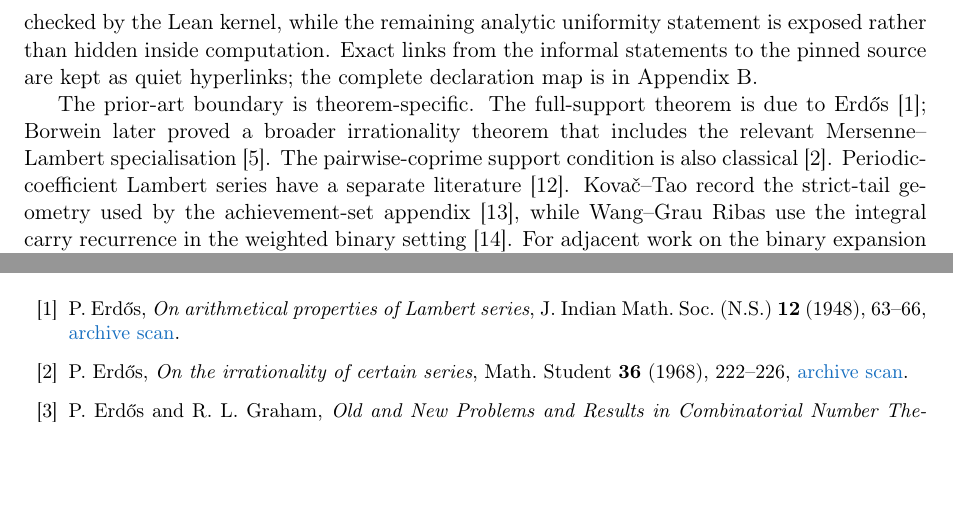
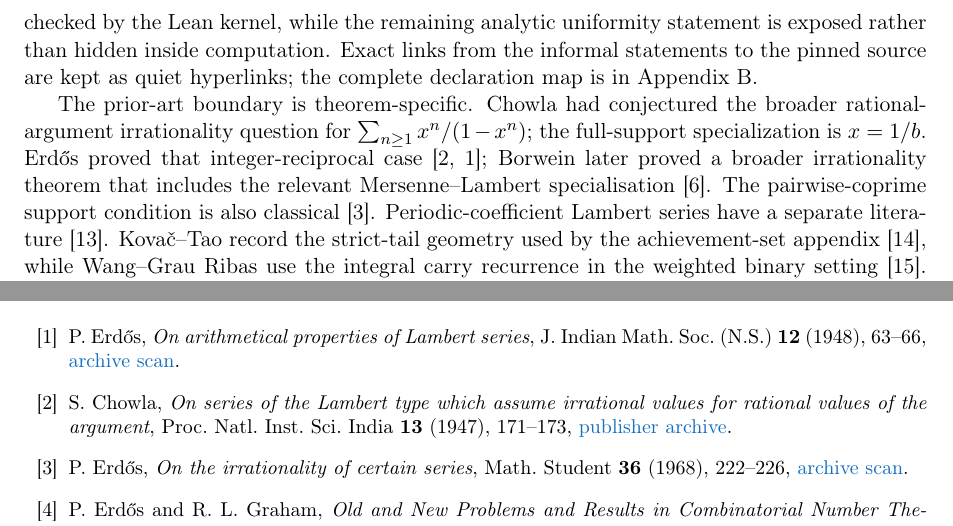
Before and after one commit to wcook04/plectis-lean-erdos249-257, a LaTeX paper (paper/erdos249-257-exposition.tex): two parts of pages 2 and 14 of 14 before the commit and two parts of pages 2 and 14 of 15 after it, joined at a grey line, cut so that both start at the same text, the shorter picture padded with empty space. Compiled offline with pdfLaTeX.

Commit message:
Credit Chowla's Lambert conjecture

```diff
--- a/paper/erdos249-257-exposition.tex
+++ b/paper/erdos249-257-exposition.tex
@@ -133,9 +133,12 @@ computation. Exact links from the informal statements to the pinned source are
 kept as quiet hyperlinks; the complete declaration map is in
 Appendix~\ref{app:index}.
 
-The prior-art boundary is theorem-specific. The full-support theorem is due to
-Erd\H{o}s~\cite{erdos1948}; Borwein later proved a broader irrationality theorem
-that includes the relevant Mersenne--Lambert specialisation~\cite{borwein1992}.
+The prior-art boundary is theorem-specific. Chowla had conjectured the broader
+rational-argument irrationality question for
+\(\sum_{n\ge1}x^n/(1-x^n)\); the full-support specialization is \(x=1/b\).
+Erd\H{o}s proved that integer-reciprocal case~\cite{chowla1947,erdos1948};
+Borwein later proved a broader irrationality theorem that includes the relevant
+Mersenne--Lambert specialisation~\cite{borwein1992}.
 The pairwise-coprime support condition is also classical~\cite{erdos1968}.
 Periodic-coefficient Lambert series have a separate literature~\cite{lucatachiya}.
 Kova\v{c}--Tao record the strict-tail geometry used by the achievement-set
@@ -1069,6 +1072,10 @@ greedy membership criterion & \lrefx{GreedyAchievementSet.lean}{738}{mem_mersenn
 \bibitem{erdos1948} P.~Erd\H{o}s, \emph{On arithmetical properties of Lambert series},
   J. Indian Math. Soc. (N.S.) \textbf{12} (1948), 63--66,
   \href{https://users.renyi.hu/~p_erdos/1948-04.pdf}{archive scan}.
+\bibitem{chowla1947} S.~Chowla, \emph{On series of the Lambert type which assume irrational
+  values for rational values of the argument}, Proc. Natl. Inst. Sci. India
+  \textbf{13} (1947), 171--173,
+  \href{https://insa.nic.in/UI/Archivesection.aspx?JID=MA%3D%3D&JYrs=MTk0Nw%3D%3D}{publisher archive}.
 \bibitem{erdos1968} P.~Erd\H{o}s, \emph{On the irrationality of certain series},
   Math. Student \textbf{36} (1968), 222--226,
   \href{https://users.renyi.hu/~p_erdos/1969-09.pdf}{archive scan}.
```
Also changed, not shown: docs/PRIOR_ART.md (+1 -0 lines), erdos249-257-exposition.pdf, 1 other file.
